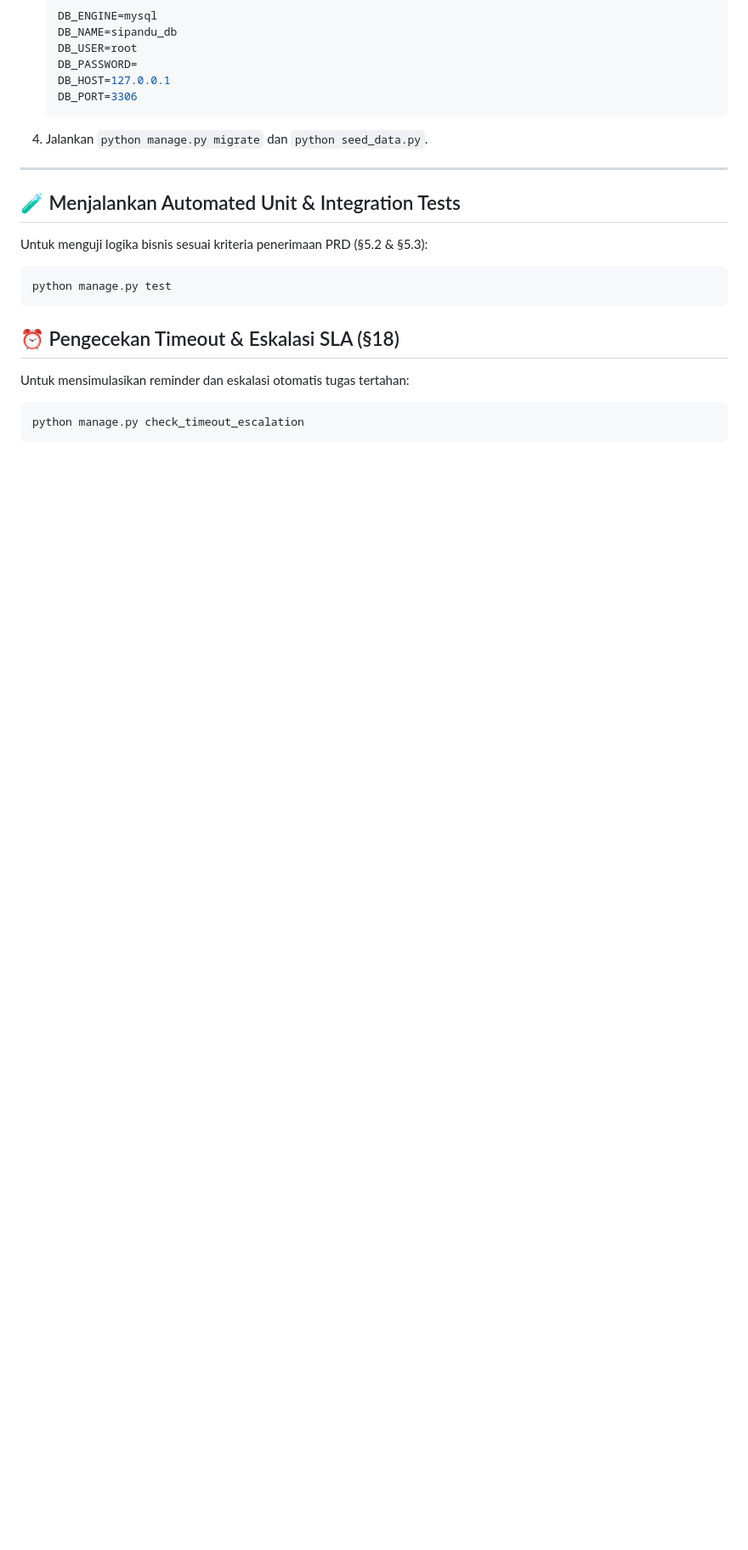
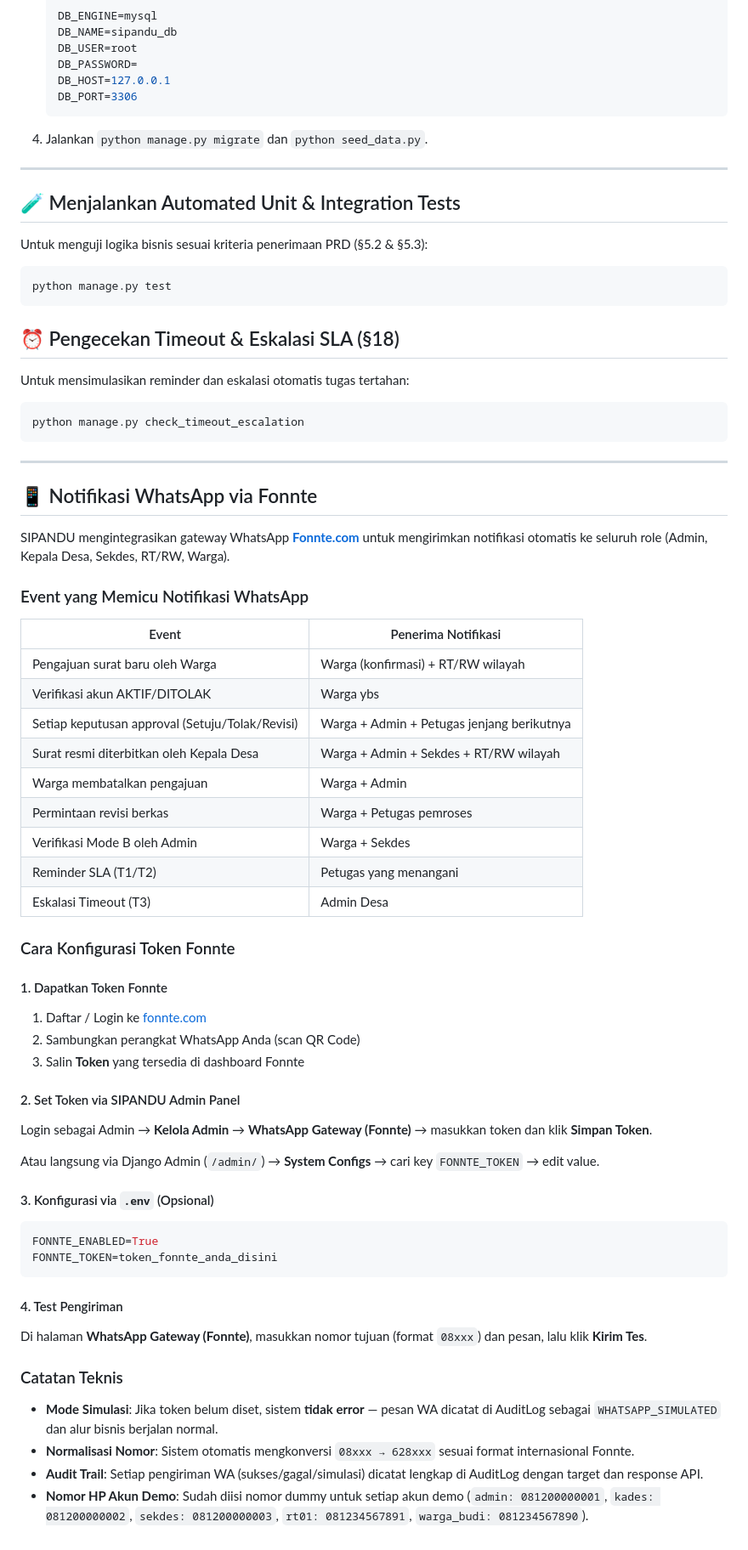
Before and after one commit to mrhandc/Sipandu, a Markdown page: README.md, the part around one of its changes. Shown at 85% size. Drawn GitHub-style; blank space fills up the shorter version.

````diff
--- a/README.md
+++ b/README.md
@@ -225,3 +135,50 @@ Untuk mensimulasikan reminder dan eskalasi otomatis tugas tertahan:
 ```powershell
 python manage.py check_timeout_escalation
 ```
+
+---
+
+## 📱 Notifikasi WhatsApp via Fonnte
+
+SIPANDU mengintegrasikan gateway WhatsApp **[Fonnte.com](https://fonnte.com)** untuk mengirimkan notifikasi otomatis ke seluruh role (Admin, Kepala Desa, Sekdes, RT/RW, Warga).
+
+### Event yang Memicu Notifikasi WhatsApp
+
+| Event | Penerima Notifikasi |
+|---|---|
+| Pengajuan surat baru oleh Warga | Warga (konfirmasi) + RT/RW wilayah |
+| Verifikasi akun AKTIF/DITOLAK | Warga ybs |
+| Setiap keputusan approval (Setuju/Tolak/Revisi) | Warga + Admin + Petugas jenjang berikutnya |
+| Surat resmi diterbitkan oleh Kepala Desa | Warga + Admin + Sekdes + RT/RW wilayah |
+| Warga membatalkan pengajuan | Warga + Admin |
+| Permintaan revisi berkas | Warga + Petugas pemroses |
+| Verifikasi Mode B oleh Admin | Warga + Sekdes |
+| Reminder SLA (T1/T2) | Petugas yang menangani |
+| Eskalasi Timeout (T3) | Admin Desa |
+
+### Cara Konfigurasi Token Fonnte
+
+#### 1. Dapatkan Token Fonnte
+1. Daftar / Login ke [fonnte.com](https://fonnte.com)
+2. Sambungkan perangkat WhatsApp Anda (scan QR Code)
+3. Salin **Token** yang tersedia di dashboard Fonnte
+
+#### 2. Set Token via SIPANDU Admin Panel
+Login sebagai Admin → **Kelola Admin** → **WhatsApp Gateway (Fonnte)** → masukkan token dan klik **Simpan Token**.
+
+Atau langsung via Django Admin (`/admin/`) → **System Configs** → cari key `FONNTE_TOKEN` → edit value.
+
+#### 3. Konfigurasi via `.env` (Opsional)
+```env
+FONNTE_ENABLED=True
+FONNTE_TOKEN=token_fonnte_anda_disini
+```
+
+#### 4. Test Pengiriman
+Di halaman **WhatsApp Gateway (Fonnte)**, masukkan nomor tujuan (format `08xxx`) dan pesan, lalu klik **Kirim Tes**.
+
+### Catatan Teknis
+- **Mode Simulasi**: Jika token belum diset, sistem **tidak error** — pesan WA dicatat di AuditLog sebagai `WHATSAPP_SIMULATED` dan alur bisnis berjalan normal.
+- **Normalisasi Nomor**: Sistem otomatis mengkonversi `08xxx → 628xxx` sesuai format internasional Fonnte.
+- **Audit Trail**: Setiap pengiriman WA (sukses/gagal/simulasi) dicatat lengkap di AuditLog dengan target dan response API.
+- **Nomor HP Akun Demo**: Sudah diisi nomor dummy untuk setiap akun demo (`admin: 081200000001`, `kades: 081200000002`, `sekdes: 081200000003`, `rt01: 081234567891`, `warga_budi: 081234567890`).
````
Also changed, not shown: other parts of README.md (+1 -91 lines).
